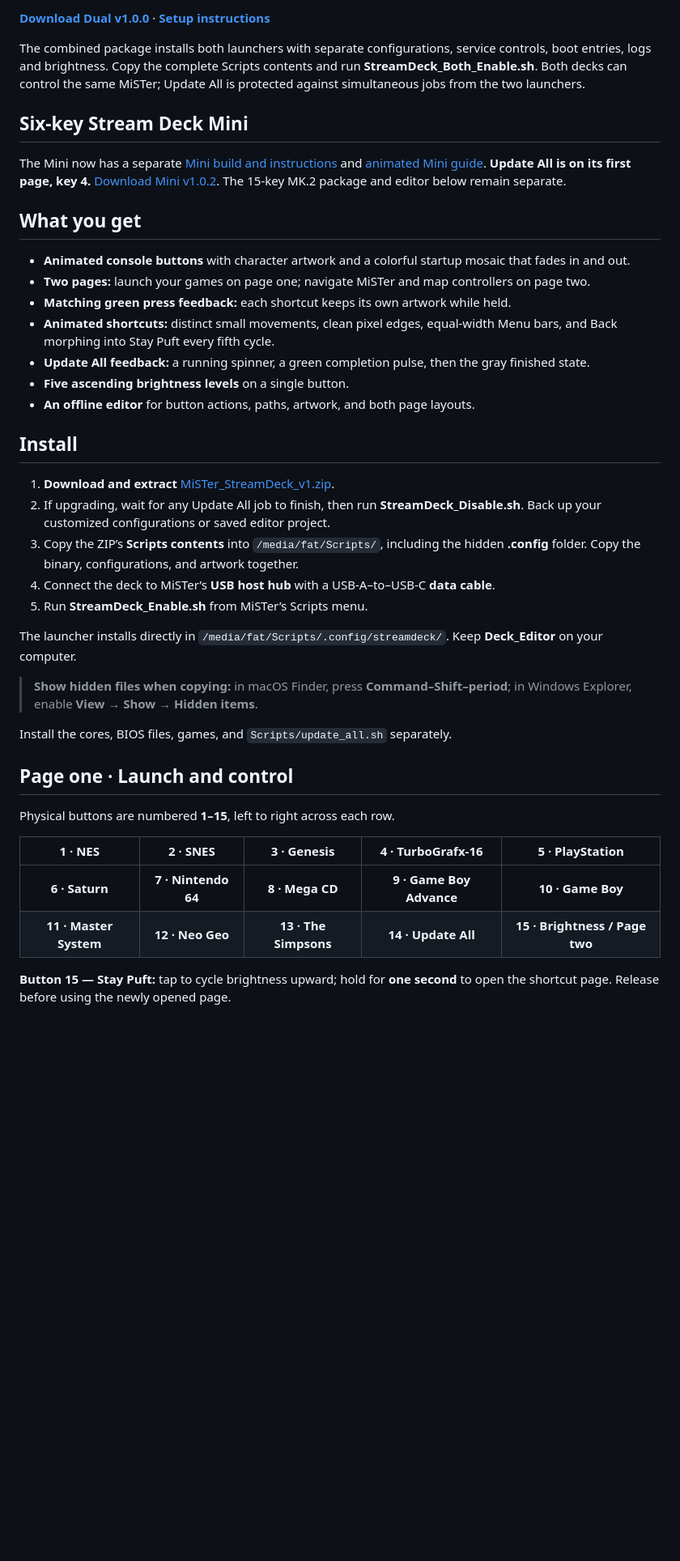
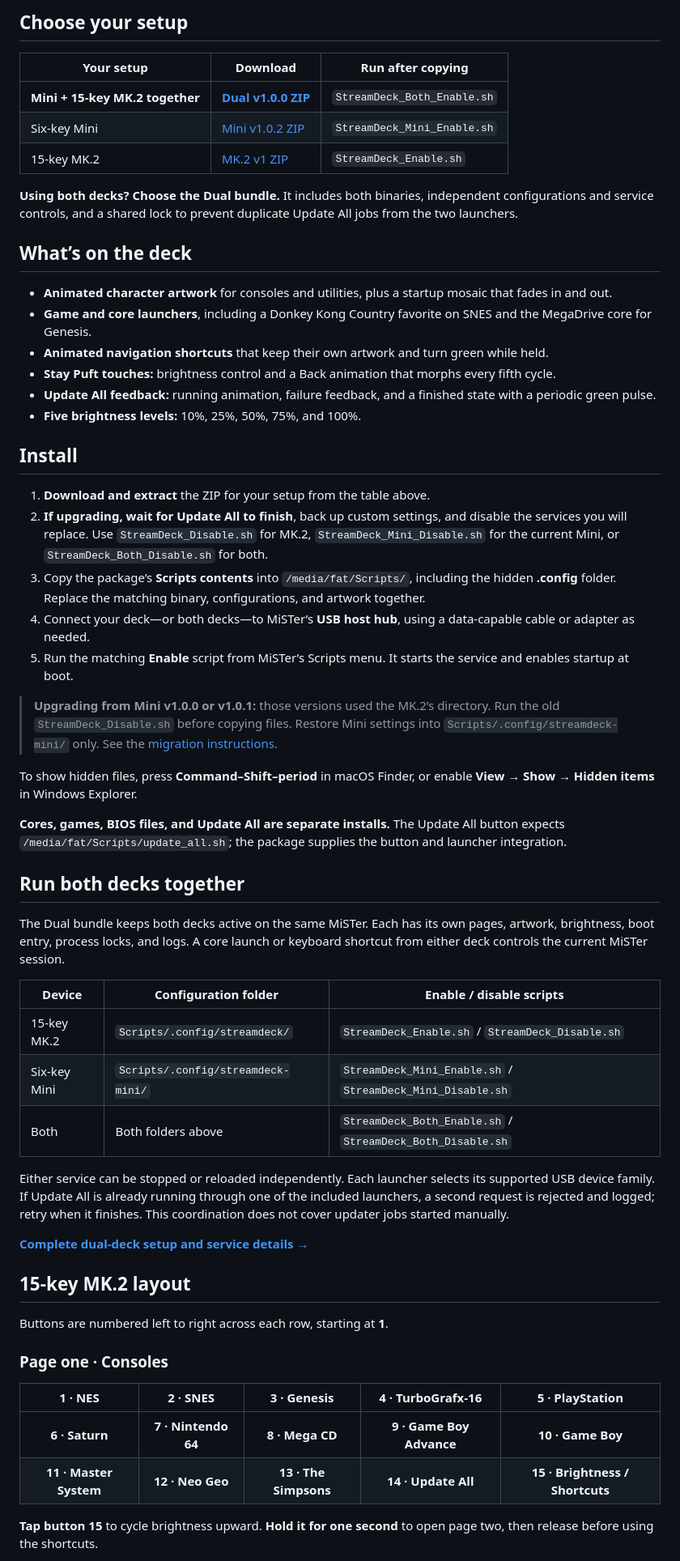
Before and after one commit to pxpxpxp/MiSTer_StreamDeck, a Markdown page: README.md, the part around one of its changes. Shown at 81% size. GitHub-like rendering; blank space fills up the shorter version.

Commit message:
Rewrite README with clear downloads, dual-deck setup, layouts and device-specific help

```diff
--- a/README.md
+++ b/README.md
@@ -13,44 +11,61 @@ Turn an **Elgato Stream Deck MK.2** into a native MiSTer launcher with animated
 
-**[Download Dual v1.0.0](https://github.com/pxpxpxp/MiSTer_StreamDeck/releases/download/dual-v1.0.0/MiSTer_StreamDeck_Dual_v1_0_0.zip)** · **[Setup instructions](mini/DUAL_README.md)**
+## Choose your setup
 
-The combined package installs both launchers with separate configurations, service controls, boot entries, logs and brightness. Copy the complete Scripts contents and run **StreamDeck_Both_Enable.sh**. Both decks can control the same MiSTer; Update All is protected against simultaneous jobs from the two launchers.
+| Your setup | Download | Run after copying |
+| --- | --- | --- |
+| **Mini + 15-key MK.2 together** | **[Dual v1.0.0 ZIP](https://github.com/pxpxpxp/MiSTer_StreamDeck/releases/download/dual-v1.0.0/MiSTer_StreamDeck_Dual_v1_0_0.zip)** | `StreamDeck_Both_Enable.sh` |
+| Six-key Mini | [Mini v1.0.2 ZIP](https://github.com/pxpxpxp/MiSTer_StreamDeck/releases/download/mini-v1.0.2/MiSTer_StreamDeck_Mini_v1_0_2.zip) | `StreamDeck_Mini_Enable.sh` |
+| 15-key MK.2 | [MK.2 v1 ZIP](https://github.com/pxpxpxp/MiSTer_StreamDeck/releases/download/v1/MiSTer_StreamDeck_v1.zip) | `StreamDeck_Enable.sh` |
 
-## Six-key Stream Deck Mini
+**Using both decks? Choose the Dual bundle.** It includes both binaries, independent configurations and service controls, and a shared lock to prevent duplicate Update All jobs from the two launchers.
 
-The Mini now has a separate [Mini build and instructions](mini/README.md) and [animated Mini guide](https://pxpxpxp.github.io/MiSTer_StreamDeck/mini.html). **Update All is on its first page, key 4.** [Download Mini v1.0.2](https://github.com/pxpxpxp/MiSTer_StreamDeck/releases/download/mini-v1.0.2/MiSTer_StreamDeck_Mini_v1_0_2.zip). The 15-key MK.2 package and editor below remain separate.
+## What’s on the deck
 
-## What you get
-
-- **Animated console buttons** with character artwork and a colorful startup mosaic that fades in and out.
-- **Two pages:** launch your games on page one; navigate MiSTer and map controllers on page two.
-- **Matching green press feedback:** each shortcut keeps its own artwork while held.
-- **Animated shortcuts:** distinct small movements, clean pixel edges, equal-width Menu bars, and Back morphing into Stay Puft every fifth cycle.
-- **Update All feedback:** a running spinner, a green completion pulse, then the gray finished state.
-- **Five ascending brightness levels** on a single button.
-- **An offline editor** for button actions, paths, artwork, and both page layouts.
+- **Animated character artwork** for consoles and utilities, plus a startup mosaic that fades in and out.
+- **Game and core launchers**, including a Donkey Kong Country favorite on SNES and the MegaDrive core for Genesis.
+- **Animated navigation shortcuts** that keep their own artwork and turn green while held.
+- **Stay Puft touches:** brightness control and a Back animation that morphs every fifth cycle.
+- **Update All feedback:** running animation, failure feedback, and a finished state with a periodic green pulse.
+- **Five brightness levels:** 10%, 25%, 50%, 75%, and 100%.
 
 ## Install
 
-1. **Download and extract** [MiSTer_StreamDeck_v1.zip](https://github.com/pxpxpxp/MiSTer_StreamDeck/releases/download/v1/MiSTer_StreamDeck_v1.zip).
-2. If upgrading, wait for any Update All job to finish, then run **StreamDeck_Disable.sh**. Back up your customized configurations or saved editor project.
-3. Copy the ZIP’s **Scripts contents** into `/media/fat/Scripts/`, including the hidden **.config** folder. Copy the binary, configurations, and artwork together.
-4. Connect the deck to MiSTer’s **USB host hub** with a USB-A–to–USB-C **data cable**.
-5. Run **StreamDeck_Enable.sh** from MiSTer’s Scripts menu.
+1. **Download and extract** the ZIP for your setup from the table above.
+2. **If upgrading, wait for Update All to finish**, back up custom settings, and disable the services you will replace. Use `StreamDeck_Disable.sh` for MK.2, `StreamDeck_Mini_Disable.sh` for the current Mini, or `StreamDeck_Both_Disable.sh` for both.
+3. Copy the package’s **Scripts contents** into `/media/fat/Scripts/`, including the hidden **.config** folder. Replace the matching binary, configurations, and artwork together.
+4. Connect your deck—or both decks—to MiSTer’s **USB host hub**, using a data-capable cable or adapter as needed.
+5. Run the matching **Enable** script from MiSTer’s Scripts menu. It starts the service and enables startup at boot.
 
-The launcher installs directly in `/media/fat/Scripts/.config/streamdeck/`. Keep **Deck_Editor** on your computer.
+> **Upgrading from Mini v1.0.0 or v1.0.1:** those versions used the MK.2’s directory. Run the old `StreamDeck_Disable.sh` before copying files. Restore Mini settings into `Scripts/.config/streamdeck-mini/` only. See the [migration instructions](mini/DUAL_README.md#install-both).
 
-> **Show hidden files when copying:** in macOS Finder, press **Command–Shift–period**; in Windows Explorer, enable **View → Show → Hidden items**.
+To show hidden files, press **Command–Shift–period** in macOS Finder, or enable **View → Show → Hidden items** in Windows Explorer.
 
-Install the cores, BIOS files, games, and `Scripts/update_all.sh` separately.
+**Cores, games, BIOS files, and Update All are separate installs.** The Update All button expects `/media/fat/Scripts/update_all.sh`; the package supplies the button and launcher integration.
 
-## Page one · Launch and control
+## Run both decks together
 
-Physical buttons are numbered **1–15**, left to right across each row.
+The Dual bundle keeps both decks active on the same MiSTer. Each has its own pages, artwork, brightness, boot entry, process locks, and logs. A core launch or keyboard shortcut from either deck controls the current MiSTer session.
+
+| Device | Configuration folder | Enable / disable scripts |
+| --- | --- | --- |
+| 15-key MK.2 | `Scripts/.config/streamdeck/` | `StreamDeck_Enable.sh` / `StreamDeck_Disable.sh` |
+| Six-key Mini | `Scripts/.config/streamdeck-mini/` | `StreamDeck_Mini_Enable.sh` / `StreamDeck_Mini_Disable.sh` |
+| Both | Both folders above | `StreamDeck_Both_Enable.sh` / `StreamDeck_Both_Disable.sh` |
+
+Either service can be stopped or reloaded independently. Each launcher selects its supported USB device family. If Update All is already running through one of the included launchers, a second request is rejected and logged; retry when it finishes. This coordination does not cover updater jobs started manually.
+
+**[Complete dual-deck setup and service details →](mini/DUAL_README.md)**
+
+## 15-key MK.2 layout
+
+Buttons are numbered left to right across each row, starting at **1**.
+
+### Page one · Consoles
 
 | 1 · NES | 2 · SNES | 3 · Genesis | 4 · TurboGrafx-16 | 5 · PlayStation |
 | :---: | :---: | :---: | :---: | :---: |
 | **6 · Saturn** | **7 · Nintendo 64** | **8 · Mega CD** | **9 · Game Boy Advance** | **10 · Game Boy** |
-| **11 · Master System** | **12 · Neo Geo** | **13 · The Simpsons** | **14 · Update All** | **15 · Brightness / Page two** |
+| **11 · Master System** | **12 · Neo Geo** | **13 · The Simpsons** | **14 · Update All** | **15 · Brightness / Shortcuts** |
 
-**Button 15 — Stay Puft:** tap to cycle brightness upward; hold for **one second** to open the shortcut page. Release before using the newly opened page.
+**Tap button 15** to cycle brightness upward. **Hold it for one second** to open page two, then release before using the shortcuts.
 
```
Also changed, not shown: other parts of README.md (+69 -50 lines).
